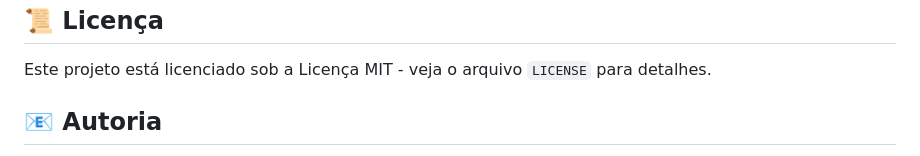
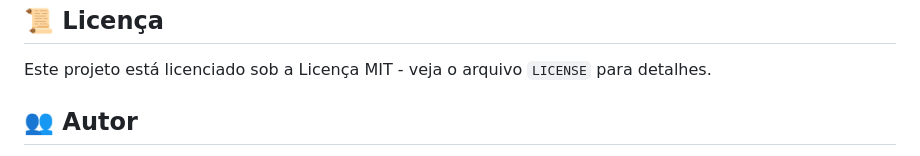
Before and after one commit to danilofroes/machine-learning-saude-publica-jcc, a Markdown page: README.md, the part around the change printed below. GitHub-like rendering.

```diff
--- a/README.md
+++ b/README.md
@@ -43,5 +43,5 @@ Este repositório está organizado nos seguintes componentes principais:
 
 Este projeto está licenciado sob a Licença MIT - veja o arquivo `LICENSE` para detalhes.
 
-## 📧 Autoria
+## 👥 Autor
 
```
Also changed, not shown: other parts of README.md (+3 -4 lines).
